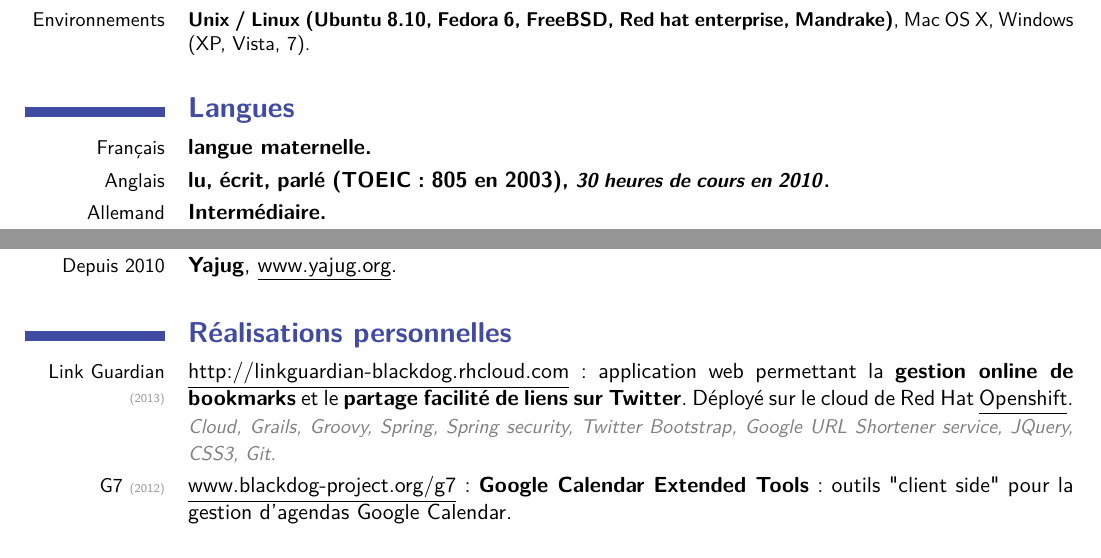
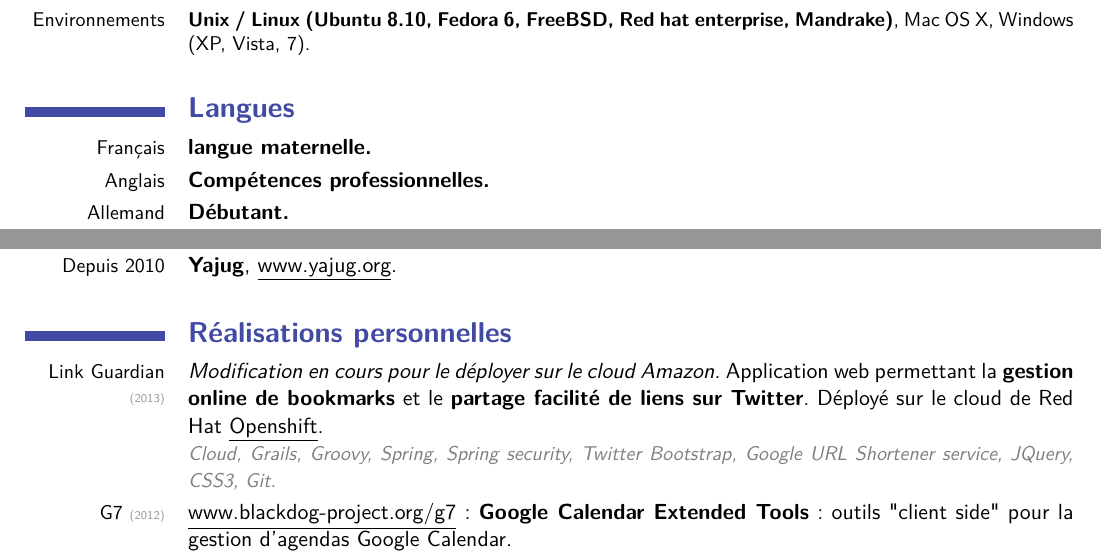
Before and after one commit to alexisparis/cv, a LaTeX CV (alexis/CV_Alexis_Paris.tex): two parts of pages 2 and 3 of 3, joined at a grey line, cut so that both start at the same text. Compiled offline with pdfLaTeX.

Commit message:
motif langues + avertissement linkguardian disant que pas dispo

```diff
--- a/alexis/CV_Alexis_Paris.tex
+++ b/alexis/CV_Alexis_Paris.tex
@@ -144,8 +144,8 @@ Mise en place d'outils d'int\'egration continue (Hudson, Sonar).\newline{}
 
 \section{Langues}
 \cvlanguage{Fran\c cais}{langue maternelle.}{}
-\cvlanguage{Anglais}{lu, \'ecrit, parl\'e (TOEIC~: 805 en 2003), \small{\textit{30 heures de cours en 2010}}.}{}
-\cvlanguage{Allemand}{Interm\'ediaire.}{}
+\cvlanguage{Anglais}{Comp\'etences professionnelles.}{}
+\cvlanguage{Allemand}{D\'ebutant.}{}
 
 \section{Cursus}
 \cventry{2001--2004}{Cycle ing\'enieur "Automatique - Electronique - Informatique"}{\textbf{INSA}}{Toulouse}{}{Dipl\^om\'e en sp\'ecialisation R\'eseaux et t\'el\'ecommunications.}  % arguments 3 to 6 are optional
@@ -165,7 +165,7 @@ Mise en place d'outils d'int\'egration continue (Hudson, Sonar).\newline{}
 
 
 \section{R\'ealisations personnelles}
-\cvline{Link Guardian \tiny \textcolor{projectyearcolor}{(2013)}}{\weblink[\underline{http://linkguardian-blackdog.rhcloud.com}]{http://linkguardian-blackdog.rhcloud.com} : application web permettant la \textbf{gestion online de bookmarks} et le \textbf{partage facilit\'e de liens sur Twitter}.
+\cvline{Link Guardian \tiny \textcolor{projectyearcolor}{(2013)}}{\textit{Modification en cours pour le d\'eployer sur le cloud Amazon.} Application web permettant la \textbf{gestion online de bookmarks} et le \textbf{partage facilit\'e de liens sur Twitter}.
     D\'eploy\'e sur le cloud de Red Hat \weblink[\underline{Openshift}]{http://openshift.redhat.com}.\newline{}
 	\textcolor{technologycolor}{\textit{\small{Cloud, Grails, Groovy, Spring, Spring security, Twitter Bootstrap, Google URL Shortener service, JQuery, CSS3, Git}}.}}
 \cvline{G7 \tiny \textcolor{projectyearcolor}{(2012)}}{\weblink[\underline{www.blackdog-project.org/g7}]{http://www.blackdog-project.org/g7/index.html} :
```
Also changed, not shown: alexis/CV_Alexis_Paris_EN.tex (+1 -1 lines), alexis/CV_Alexis_Paris.pdf, alexis/CV_Alexis_Paris_EN.pdf, 5 other files.
